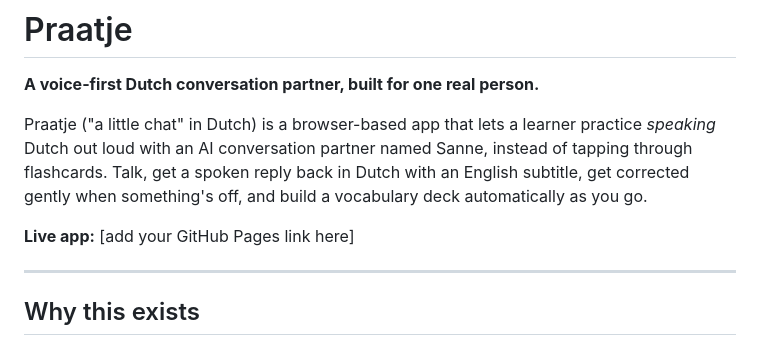
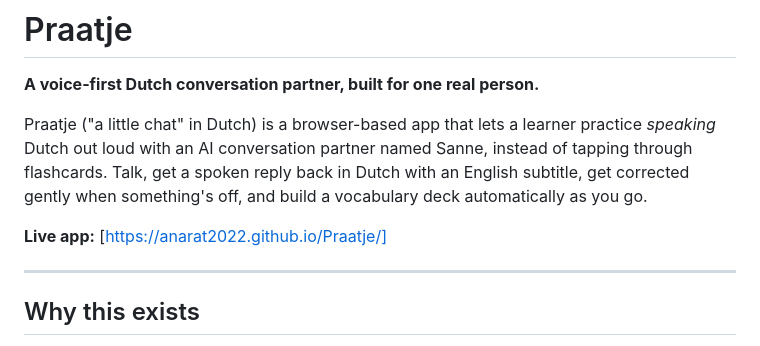
Before and after one commit to anarat2022/Praatje, a Markdown page: README.md, the part around the change. Rendered like a GitHub page.

Commit message:
Change live app link to GitHub Pages URL
Updated the live app link in the README.

```diff
--- a/README.md
+++ b/README.md
@@ -4,7 +4,7 @@
 
 Praatje ("a little chat" in Dutch) is a browser-based app that lets a learner practice *speaking* Dutch out loud with an AI conversation partner named Sanne, instead of tapping through flashcards. Talk, get a spoken reply back in Dutch with an English subtitle, get corrected gently when something's off, and build a vocabulary deck automatically as you go.
 
-**Live app:** [add your GitHub Pages link here]
+**Live app:** [https://anarat2022.github.io/Praatje/]
 
 ---
 
```
